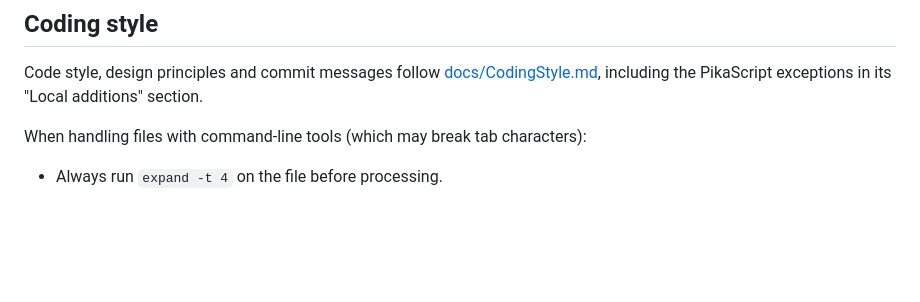
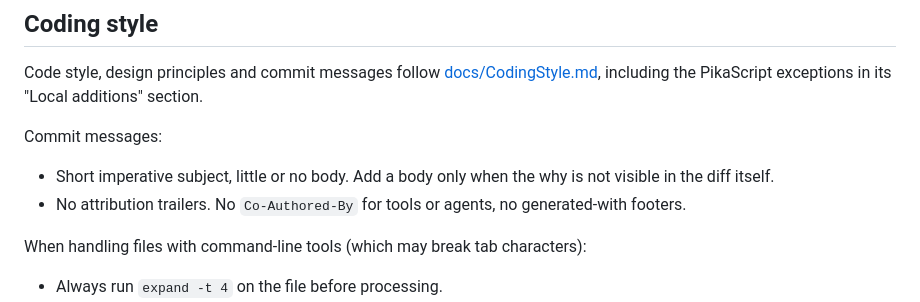
Before and after one commit to malstrom72/PikaScript, a Markdown page: AGENTS.md, the part around the change. Drawn GitHub-style; blank space fills up the shorter version.

Commit message:
Repeat commit message rules in AGENTS.md

```diff
--- a/AGENTS.md
+++ b/AGENTS.md
@@ -29,6 +29,10 @@ BuildCpp.sh and BuildCpp.cmd are copied from another repository. Only make chang
 
 Code style, design principles and commit messages follow [docs/CodingStyle.md](docs/CodingStyle.md), including the
 PikaScript exceptions in its "Local additions" section.
+
+Commit messages:
+- Short imperative subject, little or no body. Add a body only when the why is not visible in the diff itself.
+- No attribution trailers. No `Co-Authored-By` for tools or agents, no generated-with footers.
 
 When handling files with command-line tools (which may break tab characters):
 - Always run `expand -t 4` on the file before processing.
```
